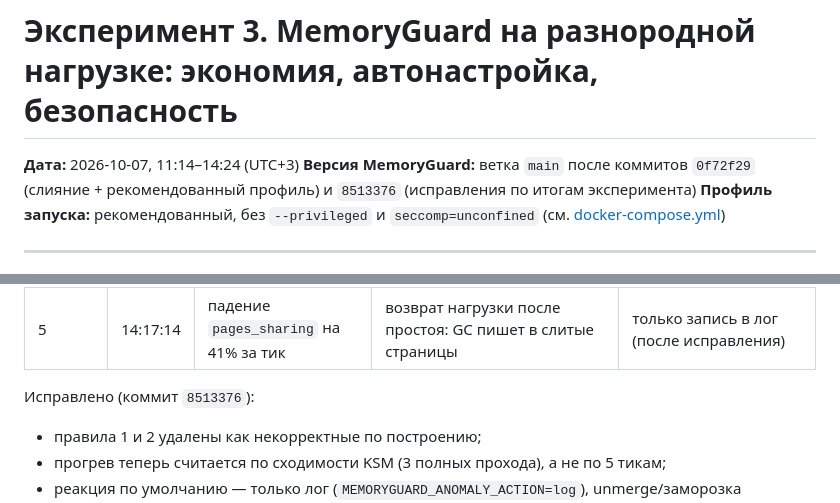
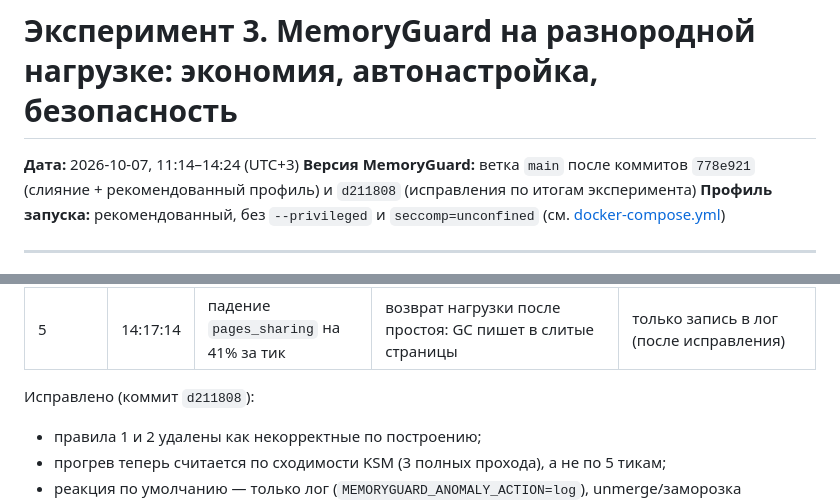
Before and after one commit to VladimirKozulin/KMS, a Markdown page: Исследования/Эксперимент_3_нагрузка/Отчёт.md, 2 parts joined by grey strips. GitHub-like rendering.

Commit message:
Отчёт: обновлены хеши коммитов после перезаписи истории

```diff
--- a/Исследования/Эксперимент_3_нагрузка/Отчёт.md
+++ b/Исследования/Эксперимент_3_нагрузка/Отчёт.md
@@ -1,7 +1,7 @@
 # Эксперимент 3. MemoryGuard на разнородной нагрузке: экономия, автонастройка, безопасность
 
 **Дата:** 2026-10-07, 11:14–14:24 (UTC+3)
-**Версия MemoryGuard:** ветка `main` после коммитов `0f72f29` (слияние + рекомендованный профиль) и `8513376` (исправления по итогам эксперимента)
+**Версия MemoryGuard:** ветка `main` после коммитов `778e921` (слияние + рекомендованный профиль) и `d211808` (исправления по итогам эксперимента)
 **Профиль запуска:** рекомендованный, без `--privileged` и `seccomp=unconfined` (см. [docker-compose.yml](../../docker-compose.yml))
 
 ---
@@ -174,7 +174,7 @@ KSM включался **через API дашборда** (`POST /api/ksm/toggl
 | 2 | 12:33:50 | `pages_volatile / pages_sharing` = 61 997% | при `use_zero_pages` экономия идёт в `ksm_zero_pages`, а volatile на heap с GC — миллионы | ksmd заморожен |
 | 5 | 14:17:14 | падение `pages_sharing` на 41% за тик | возврат нагрузки после простоя: GC пишет в слитые страницы | только запись в лог (после исправления) |
 
-Исправлено (коммит `8513376`):
+Исправлено (коммит `d211808`):
 * правила 1 и 2 удалены как некорректные по построению;
 * прогрев теперь считается по сходимости KSM (3 полных прохода), а не по 5 тикам;
 * реакция по умолчанию — только лог (`MEMORYGUARD_ANOMALY_ACTION=log`), unmerge/заморозка включаются явно (`respond`).
```
